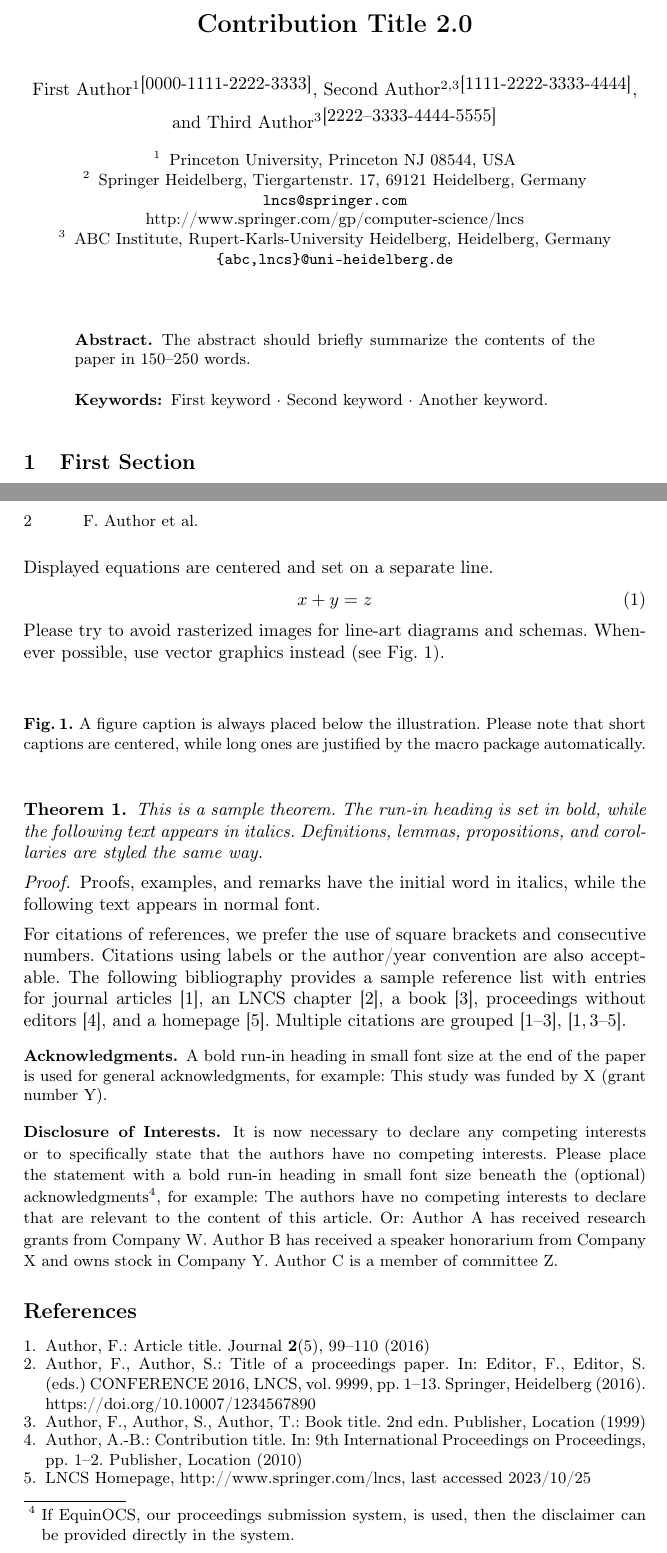
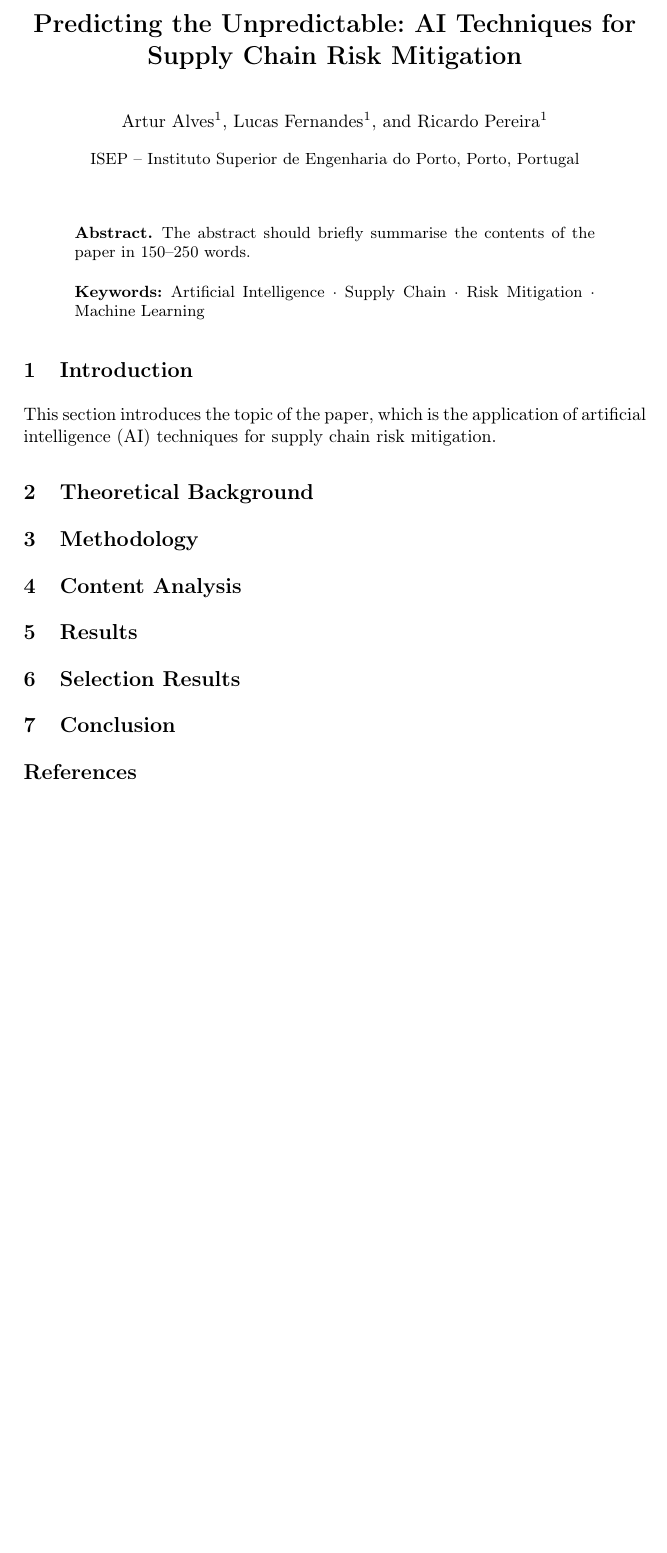
Before and after one commit to LucasFernandes7/SINFE, a LaTeX paper (src/main.tex, which reads src/sections/abstract.tex, src/sections/conclusion.tex, src/sections/content_analysis.tex): two parts of pages 1 and 2 of 2 before the commit and part of the page after it, the two joined at a grey line, cut at the place of the change, the shorter picture padded with empty space. Compiled offline with pdfLaTeX.

Commit message:
added sections

```diff
--- a/src/main.tex
+++ b/src/main.tex
@@ -23,33 +19,2 @@
-\title{Contribution Title 2.0}
-%
-%\titlerunning{Abbreviated paper title}
-% If the paper title is too long for the running head, you can set
-% an abbreviated paper title here
-%
-\author{First Author\inst{1}\orcidID{0000-1111-2222-3333} \and
-Second Author\inst{2,3}\orcidID{1111-2222-3333-4444} \and
-Third Author\inst{3}\orcidID{2222--3333-4444-5555}}
-%
-\authorrunning{F. Author et al.}
-% First names are abbreviated in the running head.
-% If there are more than two authors, 'et al.' is used.
-%
-\institute{Princeton University, Princeton NJ 08544, USA \and
-Springer Heidelberg, Tiergartenstr. 17, 69121 Heidelberg, Germany
-\email{lncs@springer.com}\\
-\url{http://www.springer.com/gp/computer-science/lncs} \and
-ABC Institute, Rupert-Karls-University Heidelberg, Heidelberg, Germany\\
-\email{\{abc,lncs\}@uni-heidelberg.de}}
-%
-\maketitle              % typeset the header of the contribution
-%
-\begin{abstract}
-The abstract should briefly summarize the contents of the paper in
-150--250 words.
 
-\keywords{First keyword  \and Second keyword \and Another keyword.}
-\end{abstract}
-%
-%
-%
-\section{First Section}
+\title{Predicting the Unpredictable: AI Techniques for Supply Chain Risk Mitigation}
@@ -60,3 +21,8 @@ equation etc. does not need an indent, either.
 
-Subsequent paragraphs, however, are indented.
+% Short title for running head, if the full title is too long
+\titlerunning{AI Techniques for Supply Chain Risk Mitigation}
 
+\author{
+Artur Alves\inst{1} \and
+Lucas Fernandes\inst{1} \and
+Ricardo Pereira\inst{1}
@@ -70 +32,5 @@ headings. Table~\ref{tab1} gives a summary of all heading levels.
+\authorrunning{A. Alves et al.}
 
+\institute{
+ISEP -- Instituto Superior de Engenharia do Porto, Porto, Portugal
+}
@@ -86,10 +37,3 @@ Title (centered) &  {\Large\bfseries Lecture Notes} & 14 point, bold\\
 
+\maketitle
 
-\noindent Displayed equations are centered and set on a separate
-line.
-\begin{equation}
-x + y = z
-\end{equation}
-Please try to avoid rasterized images for line-art diagrams and
-schemas. Whenever possible, use vector graphics instead (see
-Fig.~\ref{fig1}).
@@ -96,5 +48 @@ Fig.~\ref{fig1}).
 
-\begin{figure}
-\caption{A figure caption is always placed below the illustration.
-Please note that short captions are centered, while long ones are
-justified by the macro package automatically.} \label{fig1}
@@ -102,70 +52,2 @@ justified by the macro package automatically.} \label{fig1}
 
-\begin{theorem}
-This is a sample theorem. The run-in heading is set in bold, while
-the following text appears in italics. Definitions, lemmas,
-propositions, and corollaries are styled the same way.
-\end{theorem}
-%
-% the environments 'definition', 'lemma', 'proposition', 'corollary',
-% 'remark', and 'example' are defined in the LLNCS documentclass as well.
-%
-\begin{proof}
-Proofs, examples, and remarks have the initial word in italics,
-while the following text appears in normal font.
-\end{proof}
-For citations of references, we prefer the use of square brackets
-and consecutive numbers. Citations using labels or the author/year
-convention are also acceptable. The following bibliography provides
-a sample reference list with entries for journal
-articles~\cite{ref_article1}, an LNCS chapter~\cite{ref_lncs1}, a
-book~\cite{ref_book1}, proceedings without editors~\cite{ref_proc1},
-and a homepage~\cite{ref_url1}. Multiple citations are grouped
-\cite{ref_article1,ref_lncs1,ref_book1},
-\cite{ref_article1,ref_book1,ref_proc1,ref_url1}.
-
-\begin{credits}
-\subsubsection{\ackname} A bold run-in heading in small font size at the end of the paper is
-used for general acknowledgments, for example: This study was funded
-by X (grant number Y).
-
-\subsubsection{\discintname}
-It is now necessary to declare any competing interests or to specifically
-state that the authors have no competing interests. Please place the
-statement with a bold run-in heading in small font size beneath the
-(optional) acknowledgments\footnote{If EquinOCS, our proceedings submission
-system, is used, then the disclaimer can be provided directly in the system.},
-for example: The authors have no competing interests to declare that are
-relevant to the content of this article. Or: Author A has received research
-grants from Company W. Author B has received a speaker honorarium from
-Company X and owns stock in Company Y. Author C is a member of committee Z.
-\end{credits}
-%
-% ---- Bibliography ----
-%
-% BibTeX users should specify bibliography style 'splncs04'.
-% References will then be sorted and formatted in the correct style.
-%
-% \bibliographystyle{splncs04}
-% \bibliography{mybibliography}
-%
-\begin{thebibliography}{8}
-\bibitem{ref_article1}
-Author, F.: Article title. Journal \textbf{2}(5), 99--110 (2016)
-
-\bibitem{ref_lncs1}
-Author, F., Author, S.: Title of a proceedings paper. In: Editor,
-F., Editor, S. (eds.) CONFERENCE 2016, LNCS, vol. 9999, pp. 1--13.
-Springer, Heidelberg (2016). \doi{10.10007/1234567890}
-
-\bibitem{ref_book1}
-Author, F., Author, S., Author, T.: Book title. 2nd edn. Publisher,
-Location (1999)
-
-\bibitem{ref_proc1}
-Author, A.-B.: Contribution title. In: 9th International Proceedings
-on Proceedings, pp. 1--2. Publisher, Location (2010)
-
-\bibitem{ref_url1}
-LNCS Homepage, \url{http://www.springer.com/lncs}, last accessed 2023/10/25
-\end{thebibliography}
 \end{document}
--- /dev/null
+++ b/src/sections/abstract.tex
@@ -0,0 +1,5 @@
+\begin{abstract}
+The abstract should briefly summarise the contents of the paper in 150--250 words.
+
+\keywords{Artificial Intelligence \and Supply Chain \and Risk Mitigation \and Machine Learning}
+\end{abstract}
--- /dev/null
+++ b/src/sections/conclusion.tex
@@ -0,0 +1 @@
+\section{Conclusion}
--- /dev/null
+++ b/src/sections/content_analysis.tex
@@ -0,0 +1 @@
+\section{Content Analysis}
--- /dev/null
+++ b/src/sections/introduction.tex
@@ -0,0 +1,3 @@
+\section{Introduction}
+
+This section introduces the topic of the paper, which is the application of artificial intelligence (AI) techniques for supply chain risk mitigation.
--- /dev/null
+++ b/src/sections/methodology.tex
@@ -0,0 +1 @@
+\section{Methodology}
--- /dev/null
+++ b/src/sections/results.tex
@@ -0,0 +1 @@
+\section{Results}
--- /dev/null
+++ b/src/sections/selection_results.tex
@@ -0,0 +1 @@
+\section{Selection Results}
--- /dev/null
+++ b/src/sections/theoretical_background.tex
@@ -0,0 +1 @@
+\section{Theoretical Background}
```
Also changed, not shown: src/main-blx.bib (added, +11 -0 lines), src/template/template.tex (added, +173 -0 lines), src/main.pdf, src/references.bib (added), src/template/fig1.eps (added), src/template/template.pdf (added), src/main.tex (71 more changed lines).
